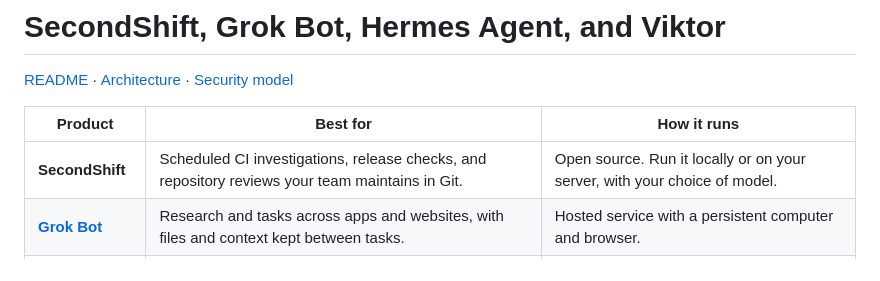
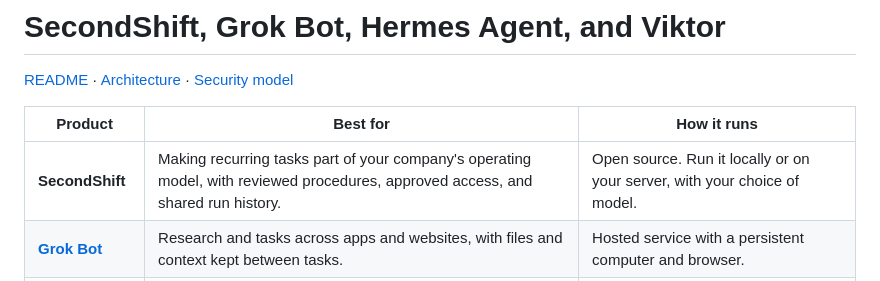
Before and after one commit to piotrekno1/second-shift, a Markdown page: docs/comparisons.md, the part around the change. Drawn GitHub-style.

Commit message:
docs: position SecondShift around company operating practices

```diff
--- a/docs/comparisons.md
+++ b/docs/comparisons.md
@@ -4,7 +4,7 @@
 
 | Product | Best for | How it runs |
 | --- | --- | --- |
-| **SecondShift** | Scheduled CI investigations, release checks, and repository reviews your team maintains in Git. | Open source. Run it locally or on your server, with your choice of model. |
+| **SecondShift** | Making recurring tasks part of your company's operating model, with reviewed procedures, approved access, and shared run history. | Open source. Run it locally or on your server, with your choice of model. |
 | **[Grok Bot](https://docs.x.ai/grok-bot/overview)** | Research and tasks across apps and websites, with files and context kept between tasks. | Hosted service with a persistent computer and browser. |
 | **[Hermes Agent](https://hermes-agent.nousresearch.com/docs)** | A general assistant you customize around your tools, habits, and preferred models. | Open source. Run it on your own machine or cloud infrastructure. |
 | **[Viktor](https://viktor.com/)** | Delegating reports, follow-ups, and work across business tools from Slack or Teams. | Hosted service connected to your team's apps. |
```
